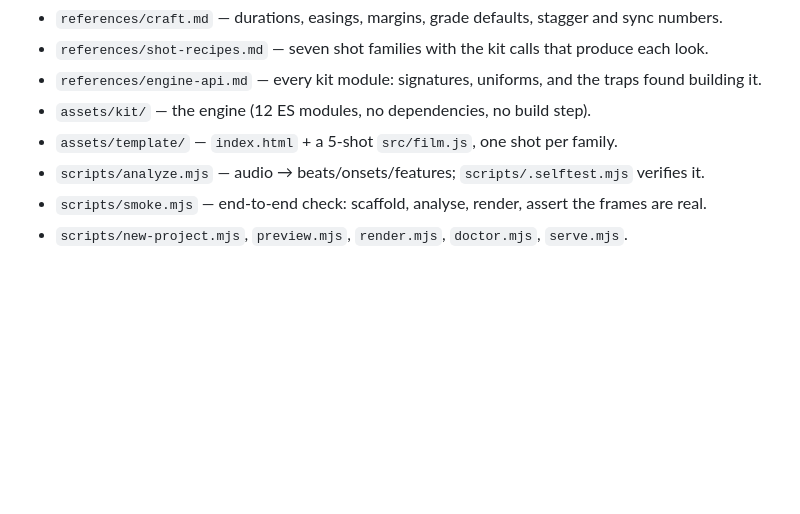
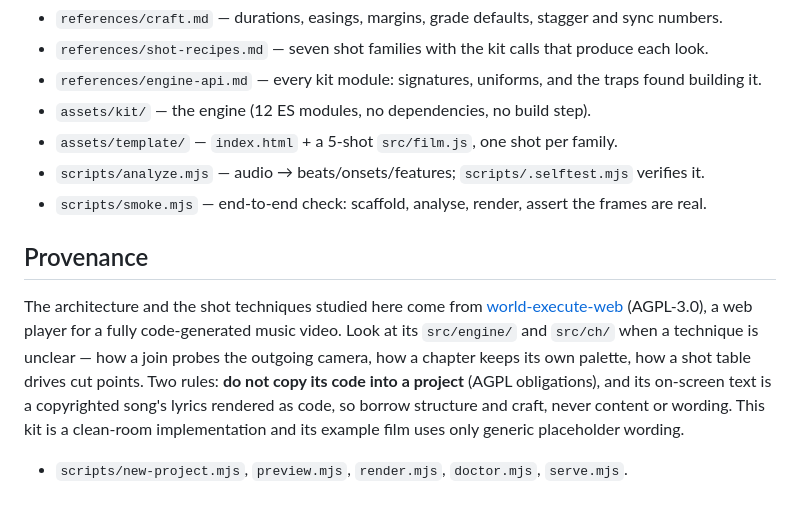
Before and after one commit to LiaoZiqi-GZFLS/mg-animation, a Markdown page: SKILL.md, the part around the change. Rendered like a GitHub page; blank space fills up the shorter version.

Commit message:
docs: point at the upstream repo the techniques were studied in
SKILL.md and the shot recipes carried no provenance, so a session using the
skill could not find the reference implementation. Name it, and state the two
boundaries: AGPL means no code reuse, and its on-screen text is copyrighted
lyrics, so only structure and craft transfer.

```diff
--- a/SKILL.md
+++ b/SKILL.md
@@ -165,4 +165,15 @@ ffmpeg -i build/x_1920x1080_30.mp4 -i track.mp3 -c copy -shortest build/final.mp
 - `assets/template/` — `index.html` + a 5-shot `src/film.js`, one shot per family.
 - `scripts/analyze.mjs` — audio → beats/onsets/features; `scripts/.selftest.mjs` verifies it.
 - `scripts/smoke.mjs` — end-to-end check: scaffold, analyse, render, assert the frames are real.
+
+## Provenance
+
+The architecture and the shot techniques studied here come from
+[world-execute-web](https://github.com/FrostNovaOrg/world-execute-web) (AGPL-3.0), a web player for a
+fully code-generated music video. Look at its `src/engine/` and `src/ch/` when a technique is unclear
+— how a join probes the outgoing camera, how a chapter keeps its own palette, how a shot table drives
+cut points. Two rules: **do not copy its code into a project** (AGPL obligations), and its on-screen
+text is a copyrighted song's lyrics rendered as code, so borrow structure and craft, never content or
+wording. This kit is a clean-room implementation and its example film uses only generic placeholder
+wording.
 - `scripts/new-project.mjs`, `preview.mjs`, `render.mjs`, `doctor.mjs`, `serve.mjs`.
```
Also changed, not shown: references/shot-recipes.md (+3 -0 lines).
